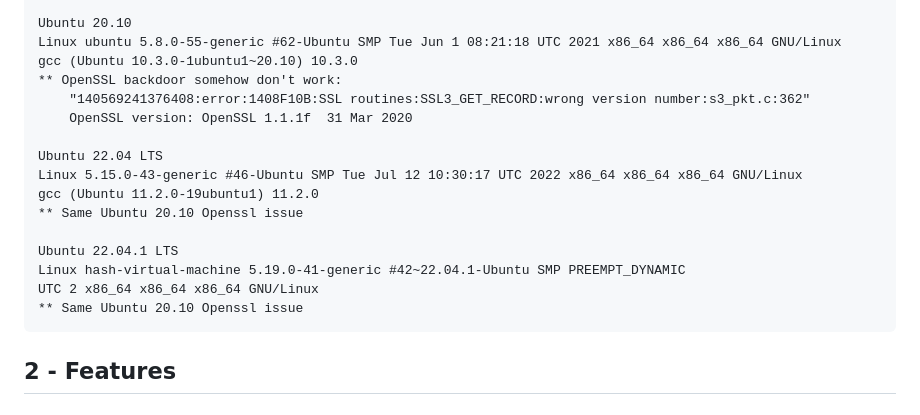
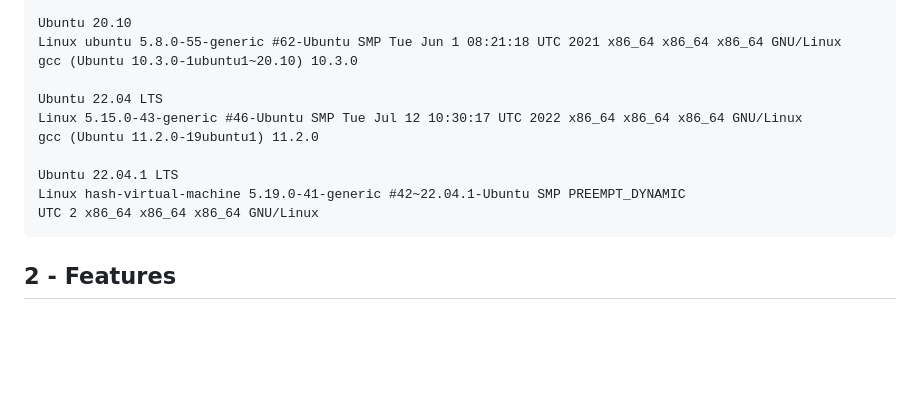
Before and after one commit to MathiasBynense/DHCP, a Markdown page: README.md, the part around the change. GitHub-like rendering; blank space fills up the shorter version.

```diff
--- a/README.md
+++ b/README.md
@@ -51,19 +51,14 @@ Watch [KoviD Demos](https://github.com/carloslack/kv-demos/tree/master)
     Ubuntu 20.10
     Linux ubuntu 5.8.0-55-generic #62-Ubuntu SMP Tue Jun 1 08:21:18 UTC 2021 x86_64 x86_64 x86_64 GNU/Linux
     gcc (Ubuntu 10.3.0-1ubuntu1~20.10) 10.3.0
-    ** OpenSSL backdoor somehow don't work:
-        "140569241376408:error:1408F10B:SSL routines:SSL3_GET_RECORD:wrong version number:s3_pkt.c:362"
-        OpenSSL version: OpenSSL 1.1.1f  31 Mar 2020
 
     Ubuntu 22.04 LTS
     Linux 5.15.0-43-generic #46-Ubuntu SMP Tue Jul 12 10:30:17 UTC 2022 x86_64 x86_64 x86_64 GNU/Linux
     gcc (Ubuntu 11.2.0-19ubuntu1) 11.2.0
-    ** Same Ubuntu 20.10 Openssl issue
 
     Ubuntu 22.04.1 LTS
     Linux hash-virtual-machine 5.19.0-41-generic #42~22.04.1-Ubuntu SMP PREEMPT_DYNAMIC
     UTC 2 x86_64 x86_64 x86_64 GNU/Linux
-    ** Same Ubuntu 20.10 Openssl issue
 
 ## 2 - Features
 
```
